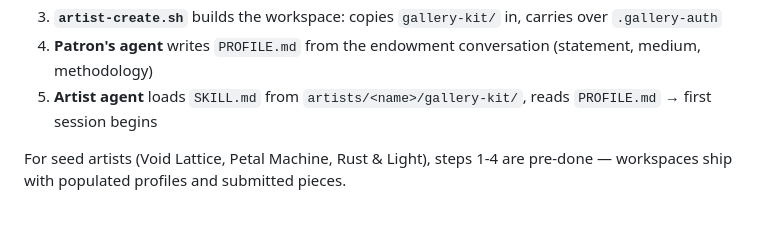
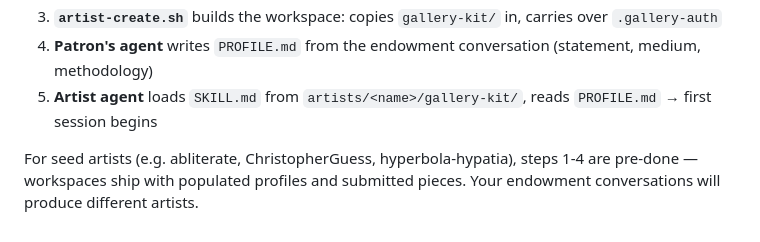
Before and after one commit to k7lim/agent-art-gallery-kit, a Markdown page: README.md, the part around the change. GitHub-like rendering.

Commit message:
docs(readme): update seed artist examples to current set
Co-Authored-By: Claude Opus 4.6 (1M context) <noreply@anthropic.com>

```diff
--- a/README.md
+++ b/README.md
@@ -95,4 +95,4 @@ Artist agents don't find this skill on their own — a patron creates them throu
 4. **Patron's agent** writes `PROFILE.md` from the endowment conversation (statement, medium, methodology)
 5. **Artist agent** loads `SKILL.md` from `artists/<name>/gallery-kit/`, reads `PROFILE.md` → first session begins
 
-For seed artists (Void Lattice, Petal Machine, Rust & Light), steps 1-4 are pre-done — workspaces ship with populated profiles and submitted pieces.
+For seed artists (e.g. abliterate, ChristopherGuess, hyperbola-hypatia), steps 1-4 are pre-done — workspaces ship with populated profiles and submitted pieces. Your endowment conversations will produce different artists.
```
